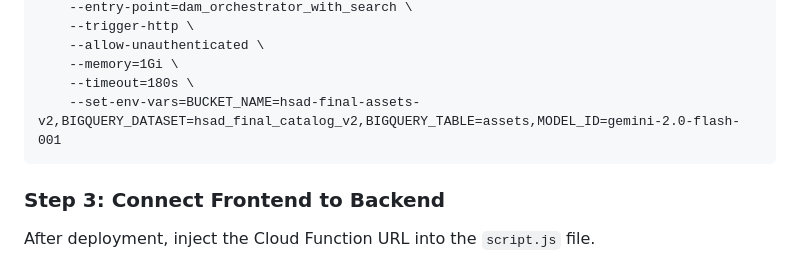
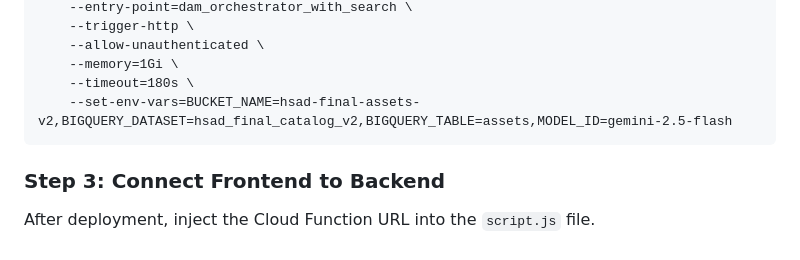
Before and after one commit to ldu1225/intelligent-dam-poc, a Markdown page: README.md, the part around the change. Rendered like a GitHub page.

```diff
--- a/README.md
+++ b/README.md
@@ -127,7 +127,7 @@ Place all source files (`main.py`, `requirements.txt`, etc.) in your working dir
         --allow-unauthenticated \
         --memory=1Gi \
         --timeout=180s \
-        --set-env-vars=BUCKET_NAME=hsad-final-assets-v2,BIGQUERY_DATASET=hsad_final_catalog_v2,BIGQUERY_TABLE=assets,MODEL_ID=gemini-2.0-flash-001
+        --set-env-vars=BUCKET_NAME=hsad-final-assets-v2,BIGQUERY_DATASET=hsad_final_catalog_v2,BIGQUERY_TABLE=assets,MODEL_ID=gemini-2.5-flash
 
 ### Step 3: Connect Frontend to Backend
 
```
